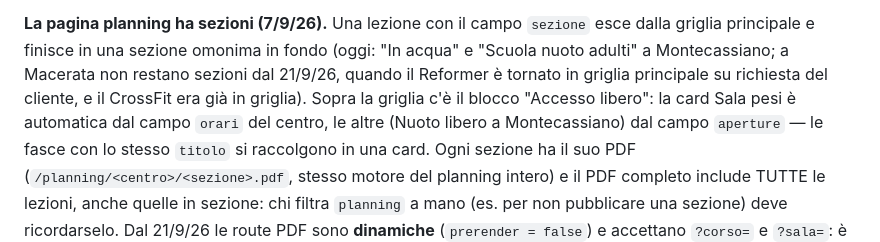
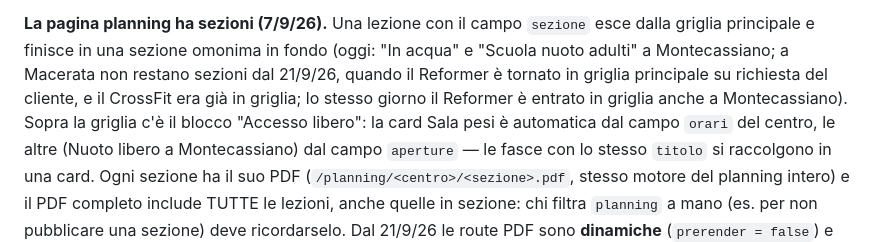
Before and after one commit to axel2104/lume-nuovo-sito, a Markdown page: docs/STATO.md, the part around the change. Drawn GitHub-style.

Commit message:
Planning Montecassiano: Reformer in griglia principale
Le 11 lezioni Reformer escono dalla sezione separata ed entrano nella
griglia, filtrabili come gli altri corsi e incluse nel PDF della vista
filtrata. Restano le sezioni In acqua e Scuola nuoto adulti.

```diff
--- a/docs/STATO.md
+++ b/docs/STATO.md
@@ -138,7 +138,8 @@ giorno l'hero torna un riquadro dentro il wrap, ricontrollare queste tre cose.
 esce dalla griglia principale e finisce in una sezione omonima in fondo (oggi:
 "In acqua" e "Scuola nuoto adulti" a Montecassiano; a Macerata non restano
 sezioni dal 21/9/26, quando il Reformer è tornato in griglia principale su
-richiesta del cliente, e il CrossFit era già in griglia). Sopra la griglia c'è
+richiesta del cliente, e il CrossFit era già in griglia; lo stesso giorno il
+Reformer è entrato in griglia anche a Montecassiano). Sopra la griglia c'è
 il blocco "Accesso libero": la card Sala pesi è automatica dal campo `orari`
 del centro, le altre (Nuoto libero a Montecassiano) dal campo `aperture` — le
 fasce con lo stesso `titolo` si raccolgono in una card. Ogni sezione ha il
```
Also changed, not shown: 1 other file.
